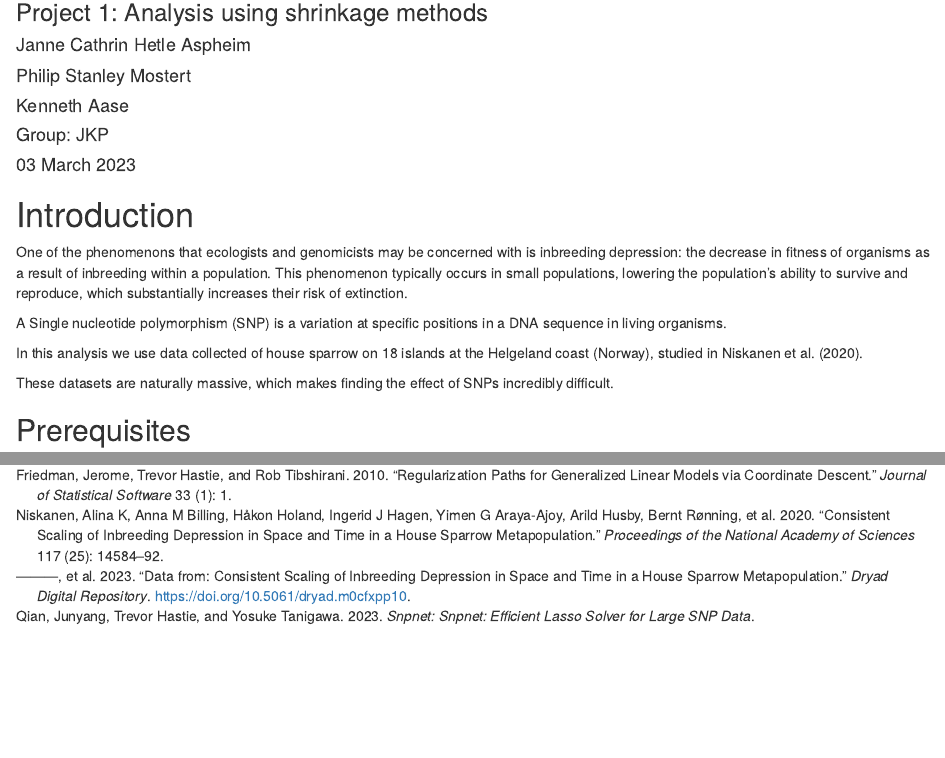
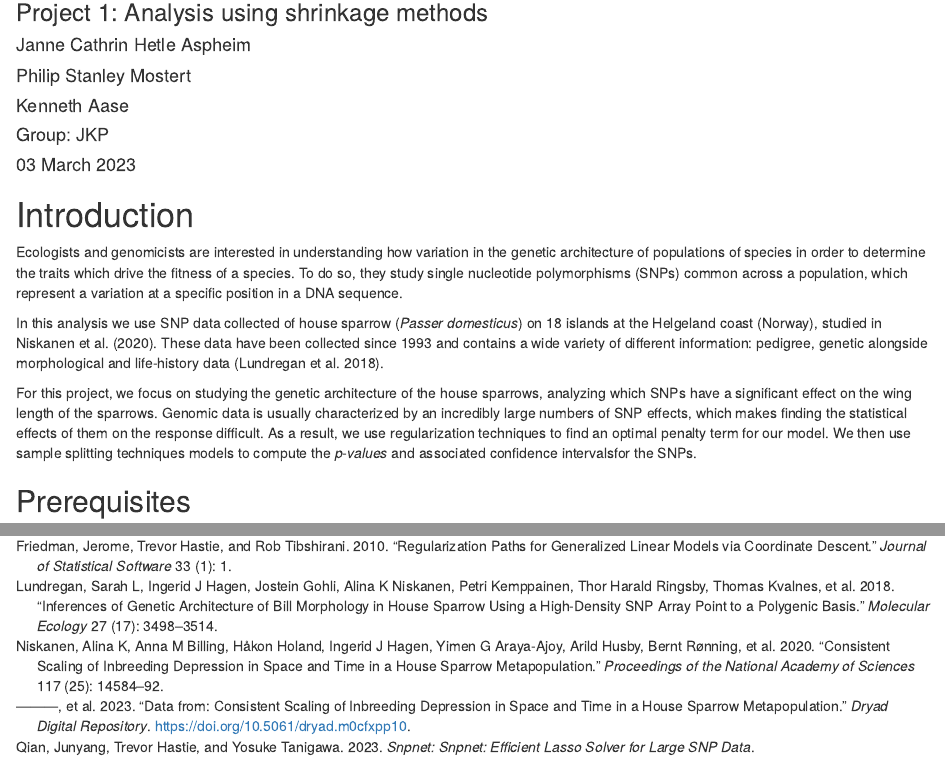
Before and after one commit to PhilipMostert/MA8701_JKP, an R Markdown document (snpnet.Rmd): the page in a window 1100 px wide, from 130 px down, and a second part further down, joined at a grey line. Rendered offline with R 4.5, knitr and Pandoc, with nearby package versions.

Commit message:
Update introduction

```diff
--- a/Bibliography.bib
+++ b/Bibliography.bib
@@ -34,3 +34,13 @@
   year={2020},
   publisher={National Acad Sciences}
 }
+
+@article{lundregan2018inferences,
+  title={Inferences of genetic architecture of bill morphology in house sparrow using a high-density SNP array point to a polygenic basis}, author={Lundregan, Sarah L and Hagen, Ingerid J and Gohli, Jostein and Niskanen, Alina K and Kemppainen, Petri and Ringsby, Thor Harald and Kvalnes, Thomas and P{\"a}rn, Henrik and R{\o}nning, Bernt and Holand, H{\aa}kon and others},
+  journal={Molecular ecology},
+  volume={27},
+  number={17},
+  pages={3498--3514},
+  year={2018},
+  publisher={Wiley Online Library}
+}
--- a/snpnet.Rmd
+++ b/snpnet.Rmd
@@ -18,13 +18,11 @@ knitr::opts_chunk$set(echo = TRUE, eval = FALSE)
 
 # Introduction
 
-One of the phenomenons that ecologists and genomicists may be concerned with is inbreeding depression: the decrease in fitness of organisms as a result of inbreeding within a population. This phenomenon typically occurs in small populations, lowering the population's ability to survive and reproduce, which substantially increases their risk of extinction.
+Ecologists and genomicists are interested in understanding how variation in the genetic architecture of populations of species in order to determine the traits which drive the fitness of a species. To do so, they study single nucleotide polymorphisms (SNPs) common across a population, which represent a variation at a specific position in a DNA sequence.
 
-A Single nucleotide polymorphism (SNP) is a variation at specific positions in a DNA sequence in living organisms.
+In this analysis we use SNP data collected of house sparrow (*Passer domesticus*) on 18 islands at the Helgeland coast (Norway), studied in @niskanen2020consistent. These data have been collected since 1993 and contains a wide variety of different information: pedigree, genetic alongside morphological and life-history data [@lundregan2018inferences].
 
-In this analysis we use data collected of house sparrow on 18 islands at the Helgeland coast (Norway), studied in @niskanen2020consistent.
-
-These datasets are naturally massive, which makes finding the effect of SNPs incredibly difficult.
+For this project, we focus on studying the genetic architecture of the house sparrows, analyzing which SNPs have a significant effect on the wing length of the sparrows. Genomic data is usually characterized by an incredibly large numbers of SNP effects, which makes finding the statistical effects of them on the response difficult. As a result, we use regularization techniques to find an optimal penalty term for our model. We then use sample splitting techniques models to compute the *p-values* and associated confidence intervalsfor the SNPs.
 
 ## Prerequisites
 
```
